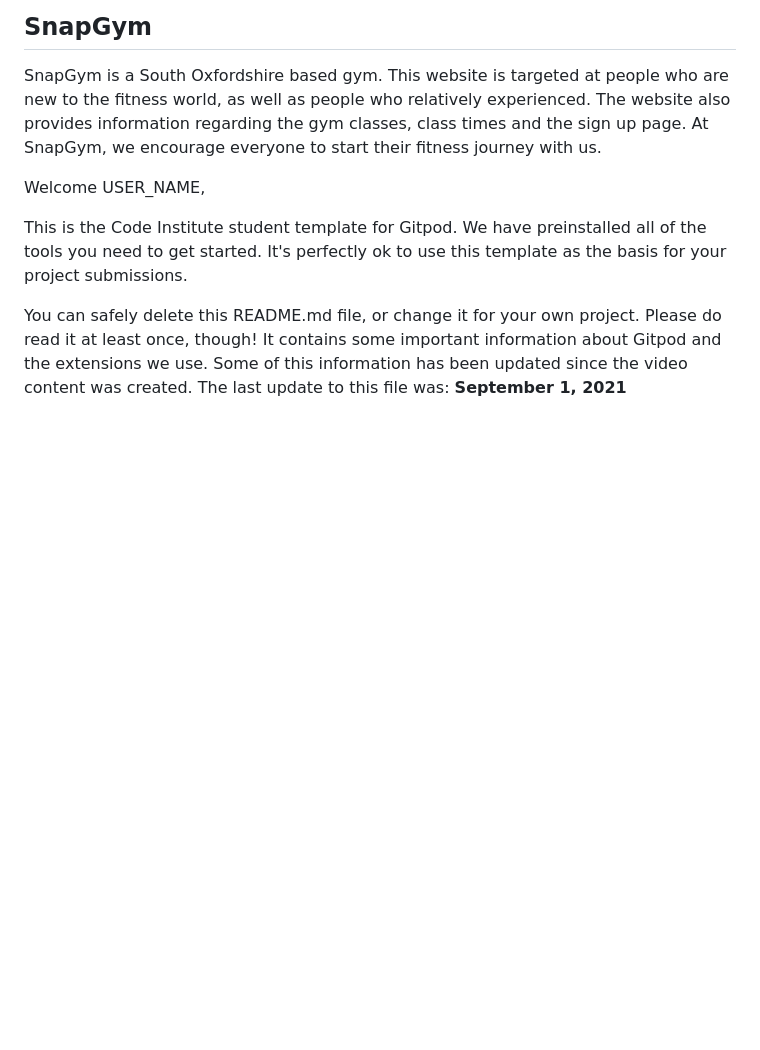
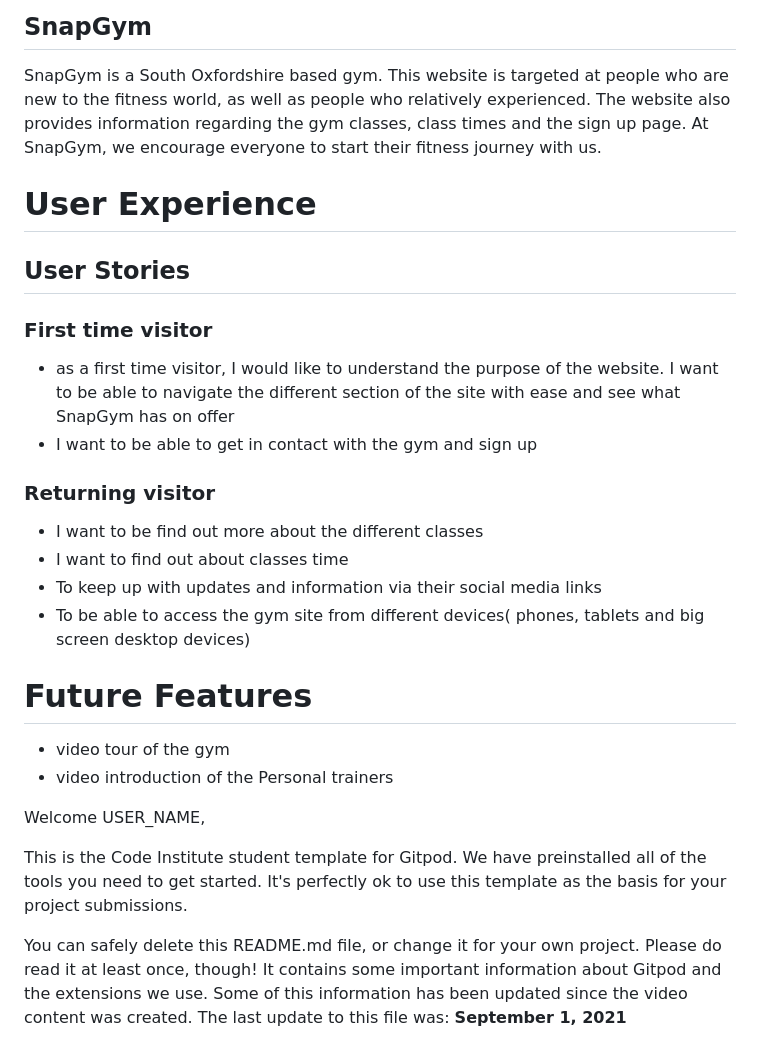
Before and after one commit to KyrianU/Snap-Gym, a Markdown page: README.md, the part around the change. Drawn GitHub-style; blank space fills up the shorter version.

Commit message:
added user story section to the readme.md file

```diff
--- a/README.md
+++ b/README.md
@@ -3,6 +3,30 @@
 ## SnapGym
 
 SnapGym is a South Oxfordshire based gym. This website is targeted at people who are new to the fitness world, as well as people who relatively experienced. The website also provides information regarding the gym classes, class times and the sign up page. At SnapGym, we encourage everyone to start their fitness journey with us.
+
+# User Experience
+
+## User Stories
+
+### First time visitor
+
+- as a first time visitor, I would like to understand the purpose of the website. I want to be able to navigate the different section of the site with ease and see what SnapGym has on offer
+- I want to be able to get in contact with the gym and sign up
+
+### Returning visitor
+
+- I want to be find out more about the different classes
+- I want to find out about classes time
+- To keep up with updates and information via their social media links
+- To be able to access the gym site from different devices( phones, tablets and big screen desktop devices)
+
+
+# Future Features
+
+- video tour of the gym
+- video introduction of the Personal trainers
+
+
 
 Welcome USER_NAME,
 
```
